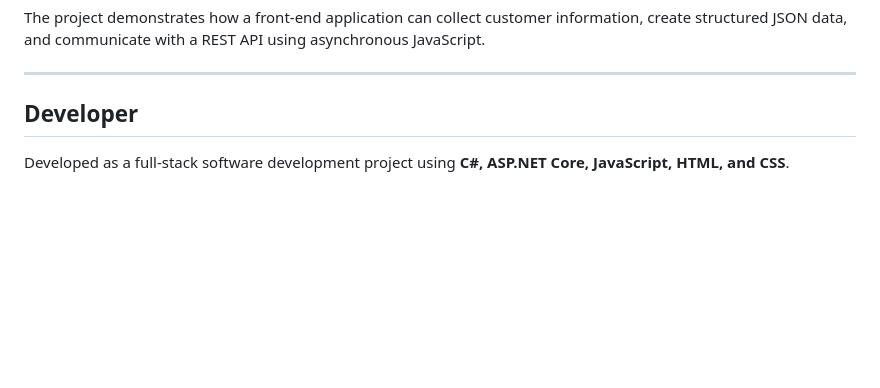
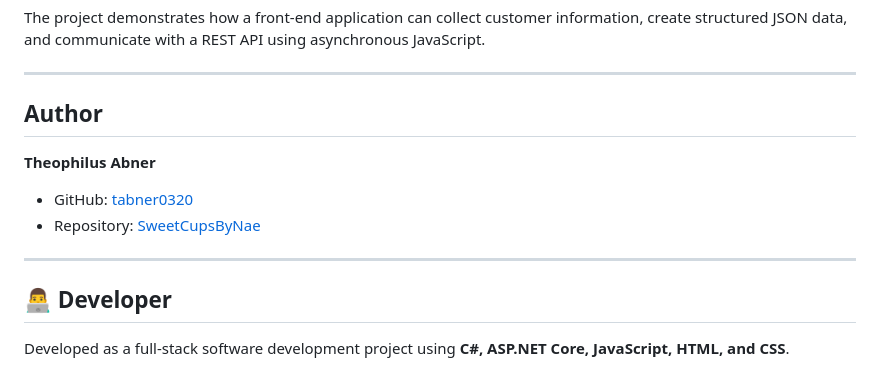
Before and after one commit to tabner0320/SweetCupsByNae, a Markdown page: README.md, the part around the change. GitHub-like rendering; blank space fills up the shorter version.

Commit message:
Update README author information

```diff
--- a/README.md
+++ b/README.md
@@ -292,6 +292,15 @@ The project demonstrates how a front-end application can collect customer inform
 
 ---
 
-## Developer
+## Author
+
+**Theophilus Abner**
+
+- GitHub: [tabner0320](https://github.com/tabner0320)
+- Repository: [SweetCupsByNae](https://github.com/tabner0320/SweetCupsByNae)
+
+---
+
+## 👨‍💻 Developer
 
 Developed as a full-stack software development project using **C#, ASP.NET Core, JavaScript, HTML, and CSS**.
```
